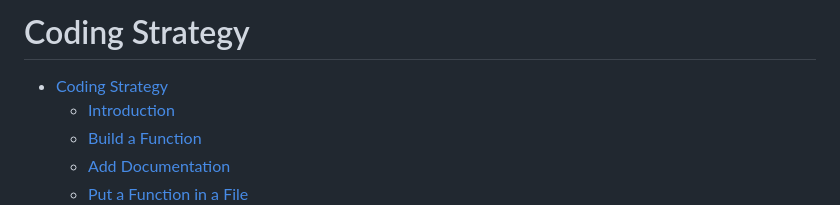
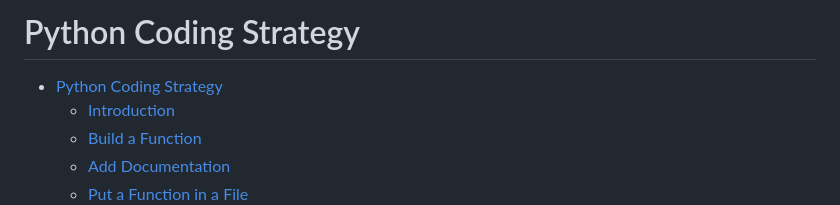
Before and after one commit to byandell-envsys/landmapy, a Markdown page: strategy.md, the part around the change. Rendered like a GitHub page.

```diff
--- a/strategy.md
+++ b/strategy.md
@@ -1,6 +1,6 @@
-# Coding Strategy
+# Python Coding Strategy
 
-- [Coding Strategy](#coding-strategy)
+- [Python Coding Strategy](#python-coding-strategy)
   - [Introduction](#introduction)
   - [Build a Function](#build-a-function)
   - [Add Documentation](#add-documentation)
```
Also changed, not shown: README.md (+6 -5 lines).
